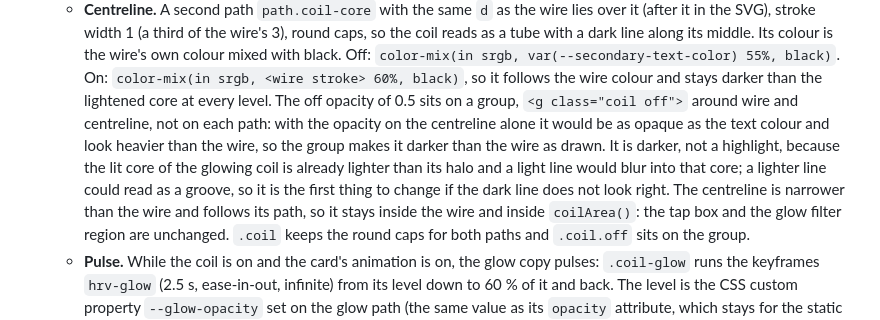
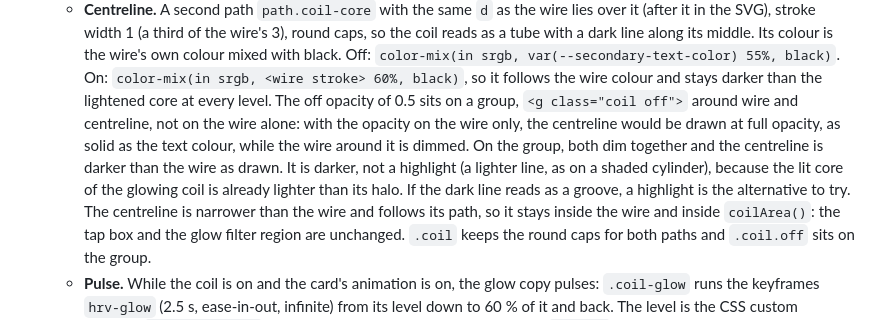
Before and after one commit to peeter123/hrv-ventilation-card, a Markdown page: docs/hrv-ventilation.md, the part around the change. Rendered like a GitHub page.

Commit message:
Correct the centreline rationale and tick task 2.3
Co-Authored-By: Claude Opus 5.5 <noreply@anthropic.com>
Claude-Session: https://claude.ai/code/session_018B2tRTvDmLBvqj7tJvmLpb

```diff
--- a/docs/hrv-ventilation.md
+++ b/docs/hrv-ventilation.md
@@ -191,11 +191,11 @@ All rates in g/h, signed, relative to the outdoor air: **extracted = recovered +
     middle. Its colour is the wire's own colour mixed with black. Off: `color-mix(in srgb,
     var(--secondary-text-color) 55%, black)`. On: `color-mix(in srgb, <wire stroke> 60%, black)`, so it follows
     the wire colour and stays darker than the lightened core at every level. The off opacity of 0.5 sits on a group,
-    `<g class="coil off">` around wire and centreline, not on each path: with the opacity on the centreline alone
-    it would be as opaque as the text colour and look heavier than the wire, so the group makes it darker than the
-    wire as drawn. It is darker, not a highlight, because the lit core of the glowing coil is already lighter than
-    its halo and a light line would blur into that core; a lighter line could read as a groove, so it is the
-    first thing to change if the dark line does not look right. The centreline is narrower than the wire and
+    `<g class="coil off">` around wire and centreline, not on the wire alone: with the opacity on the wire only, the
+    centreline would be drawn at full opacity, as solid as the text colour, while the wire around it is dimmed. On
+    the group, both dim together and the centreline is darker than the wire as drawn. It is darker, not a highlight
+    (a lighter line, as on a shaded cylinder), because the lit core of the glowing coil is already lighter than its
+    halo. If the dark line reads as a groove, a highlight is the alternative to try. The centreline is narrower than the wire and
     follows its path, so it stays inside the wire and inside `coilArea()`: the tap box and the glow filter region are
     unchanged. `.coil` keeps the round caps for both paths and `.coil.off` sits on the group.
   - **Pulse.** While the coil is on and the card's animation is on, the glow copy pulses: `.coil-glow` runs the
```
Also changed, not shown: 1 other file.
